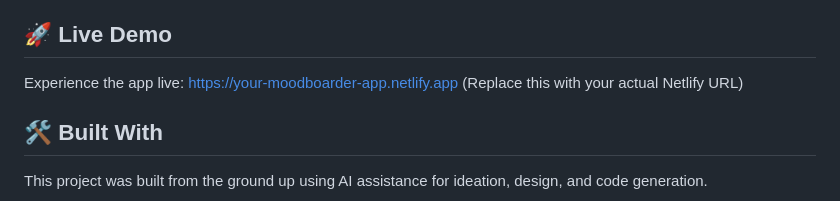
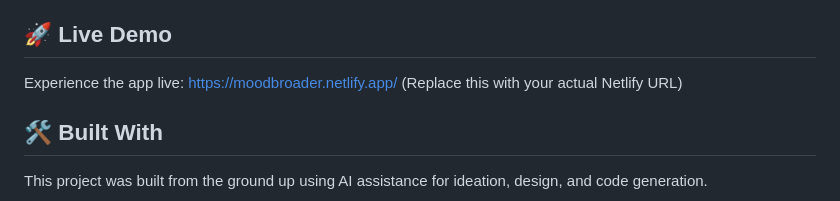
Before and after one commit to Ruthvikvarma26/Mood-Broader, a Markdown page: README.md, the part around the change. Rendered like a GitHub page.

Commit message:
Fix live demo link in README
Updated live demo link to the correct URL.

```diff
--- a/README.md
+++ b/README.md
@@ -14,7 +14,7 @@ Discover visual inspiration by mood. Search for any feeling (e.g., "cozy," "sere
 
 ## 🚀 Live Demo
 
-Experience the app live: [https://your-moodboarder-app.netlify.app](https://your-moodboarder-app.netlify.app)
+Experience the app live: https://moodbroader.netlify.app/
 (Replace this with your actual Netlify URL)
 
 ## 🛠 Built With
```
